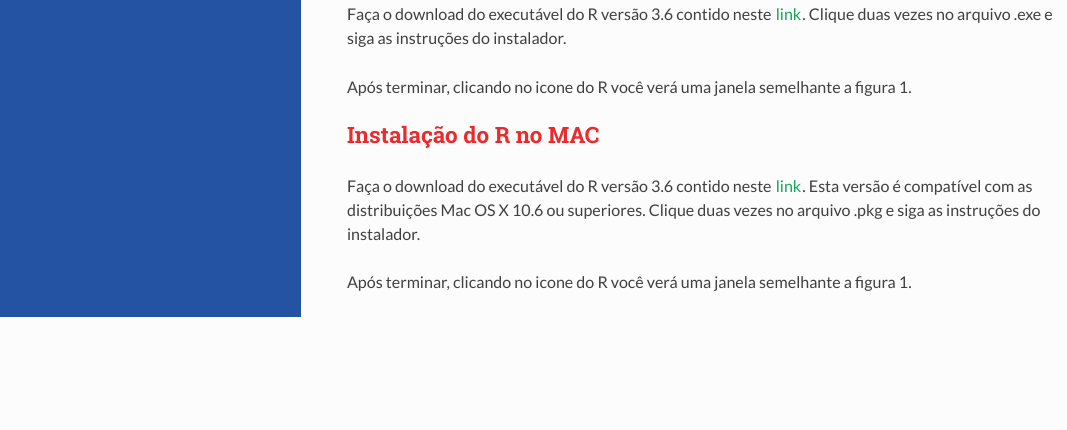
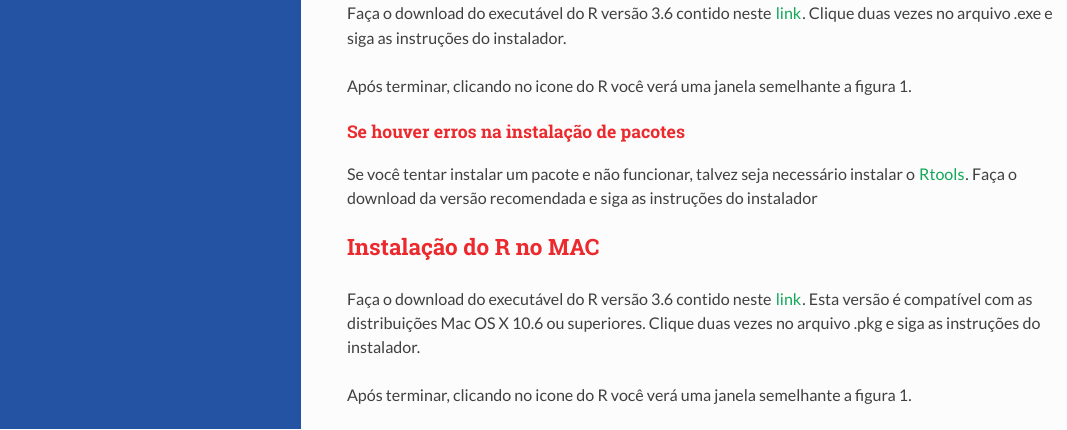
Before and after one commit to GENt-esalq/gent.github.io, an R Markdown document (cursoR/Tutorial_instalacao.Rmd): the page in a window 1100 px wide, from 1510 px down before the commit and from 1570 px down after it, so that both start at the same text. The pictures show the output file cursoR/Tutorial_instalacao.html that the author committed with the source, opened offline.

Commit message:
Update instalacao
- Add Rtools installation

```diff
--- a/cursoR/Tutorial_instalacao.Rmd
+++ b/cursoR/Tutorial_instalacao.Rmd
@@ -66,6 +66,9 @@ Faça o download do executável do R versão 3.6 contido neste [link](https://cr
 
 Após terminar, clicando no icone do R você verá uma janela semelhante a figura 1.
 
+### Se houver erros na instalação de pacotes
+
+Se você tentar instalar um pacote e não funcionar, talvez seja necessário instalar o [Rtools](https://cran.r-project.org/bin/windows/Rtools/). Faça o download da versão recomendada e siga as instruções do instalador
 
 ## Instalação do R no MAC
 
```
Also changed, not shown: cursoR/Tutorial_instalacao.html, 1 other file.
